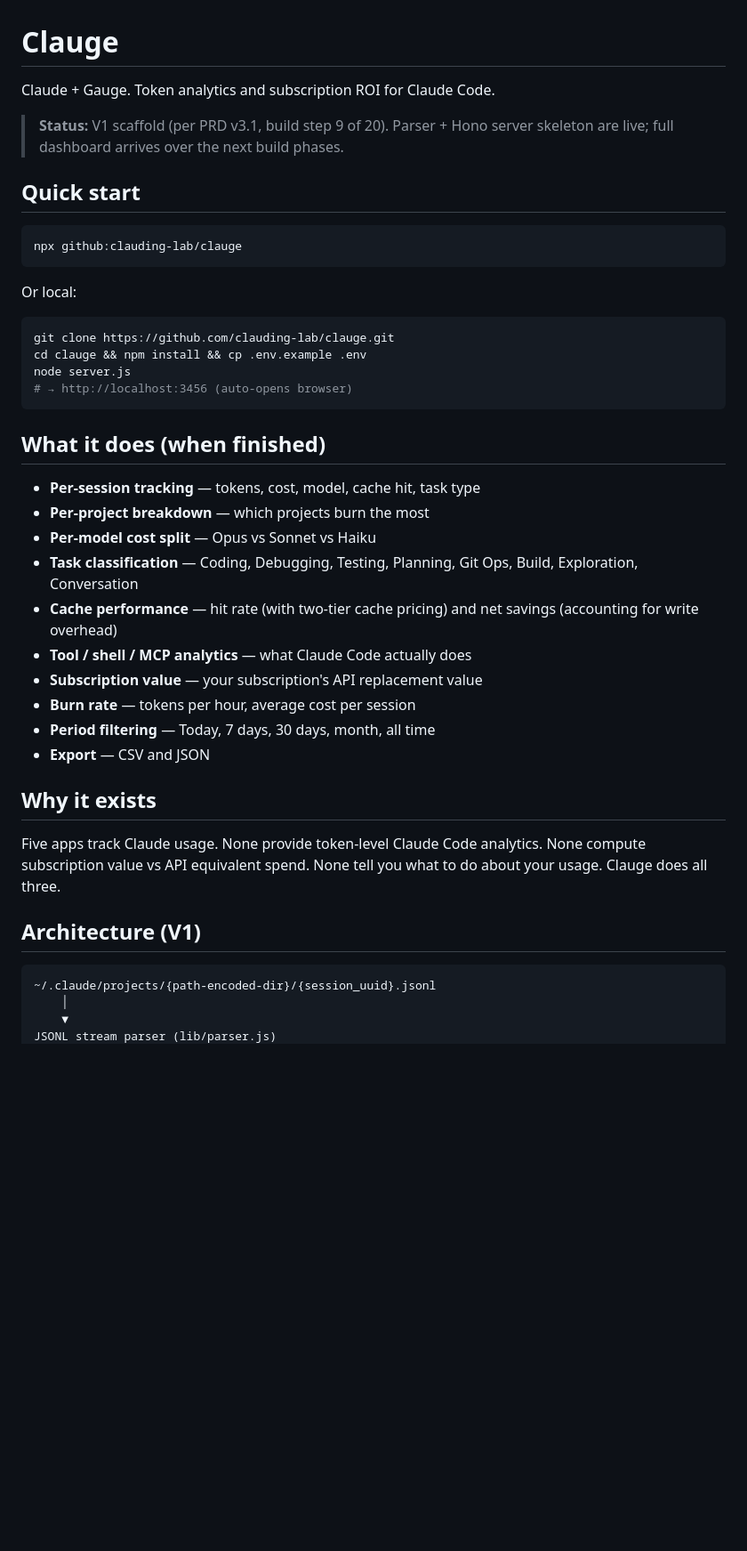
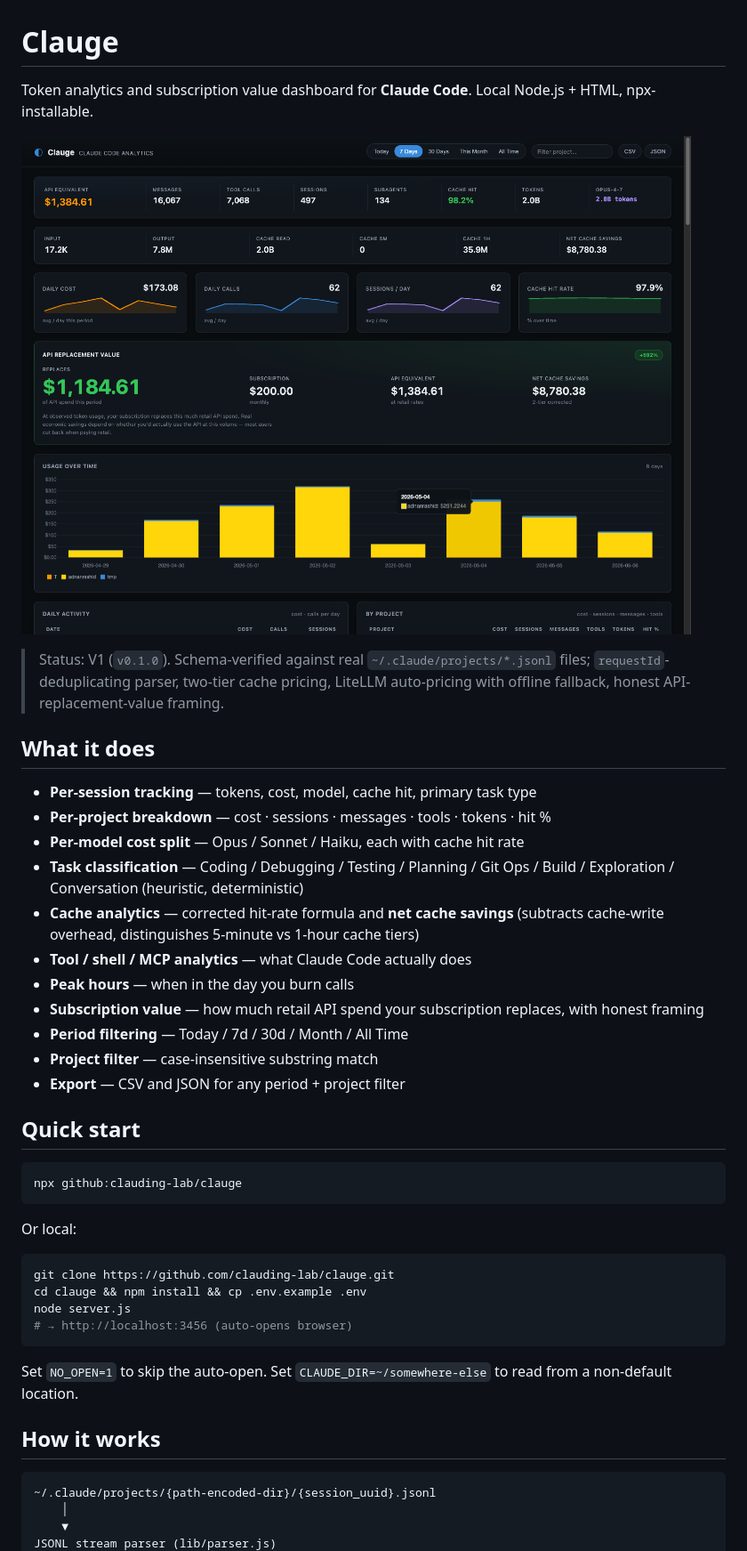
Before and after one commit to clauding-lab/clauge, a Markdown page: README.md, the part around the change printed below. Shown: that part at 89% size. Rendered like a GitHub page; pictures changed too: docs/dashboard.png (added); blank space fills up the shorter version.

````diff
--- a/README.md
+++ b/README.md
@@ -1,8 +1,24 @@
 # Clauge
 
-Claude + Gauge. Token analytics and subscription ROI for Claude Code.
+Token analytics and subscription value dashboard for **Claude Code**. Local Node.js + HTML, npx-installable.
 
-> **Status:** V1 scaffold (per PRD v3.1, build step 9 of 20). Parser + Hono server skeleton are live; full dashboard arrives over the next build phases.
+![Clauge dashboard](docs/dashboard.png)
+
+> Status: V1 (`v0.1.0`). Schema-verified against real `~/.claude/projects/*.jsonl` files; `requestId`-deduplicating parser, two-tier cache pricing, LiteLLM auto-pricing with offline fallback, honest API-replacement-value framing.
+
+## What it does
+
+- **Per-session tracking** — tokens, cost, model, cache hit, primary task type
+- **Per-project breakdown** — cost · sessions · messages · tools · tokens · hit %
+- **Per-model cost split** — Opus / Sonnet / Haiku, each with cache hit rate
+- **Task classification** — Coding / Debugging / Testing / Planning / Git Ops / Build / Exploration / Conversation (heuristic, deterministic)
+- **Cache analytics** — corrected hit-rate formula and **net cache savings** (subtracts cache-write overhead, distinguishes 5-minute vs 1-hour cache tiers)
+- **Tool / shell / MCP analytics** — what Claude Code actually does
+- **Peak hours** — when in the day you burn calls
+- **Subscription value** — how much retail API spend your subscription replaces, with honest framing
+- **Period filtering** — Today / 7d / 30d / Month / All Time
+- **Project filter** — case-insensitive substring match
+- **Export** — CSV and JSON for any period + project filter
 
 ## Quick start
 
@@ -19,24 +35,9 @@ node server.js
 # → http://localhost:3456 (auto-opens browser)
 ```
 
-## What it does (when finished)
+Set `NO_OPEN=1` to skip the auto-open. Set `CLAUDE_DIR=~/somewhere-else` to read from a non-default location.
 
-- **Per-session tracking** — tokens, cost, model, cache hit, task type
-- **Per-project breakdown** — which projects burn the most
-- **Per-model cost split** — Opus vs Sonnet vs Haiku
-- **Task classification** — Coding, Debugging, Testing, Planning, Git Ops, Build, Exploration, Conversation
-- **Cache performance** — hit rate (with two-tier cache pricing) and net savings (accounting for write overhead)
-- **Tool / shell / MCP analytics** — what Claude Code actually does
-- **Subscription value** — your subscription's API replacement value
-- **Burn rate** — tokens per hour, average cost per session
-- **Period filtering** — Today, 7 days, 30 days, month, all time
-- **Export** — CSV and JSON
-
-## Why it exists
-
-Five apps track Claude usage. None provide token-level Claude Code analytics. None compute subscription value vs API equivalent spend. None tell you what to do about your usage. Clauge does all three.
-
-## Architecture (V1)
+## How it works
 
 ```
 ~/.claude/projects/{path-encoded-dir}/{session_uuid}.jsonl
````
Also changed, not shown: other parts of README.md (+54 -4 lines).
